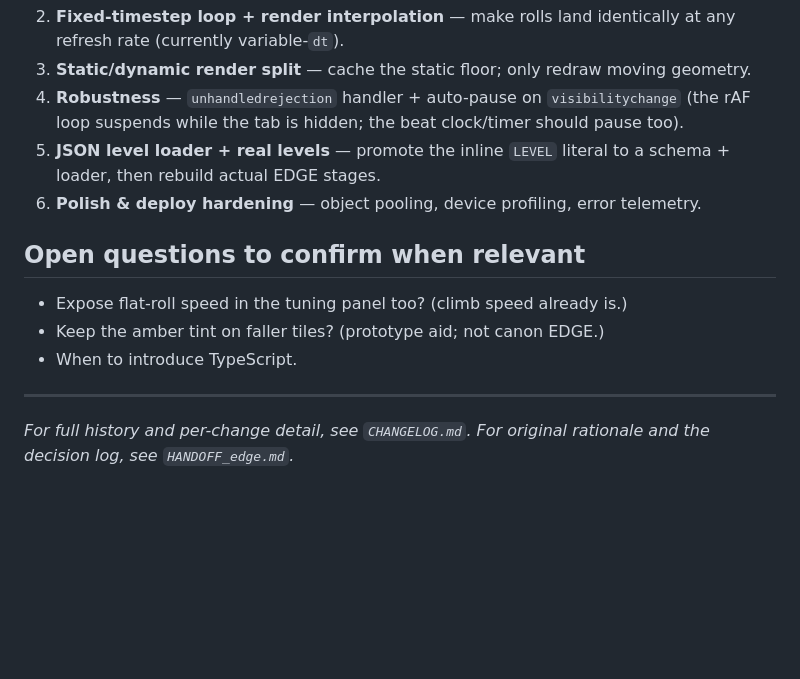
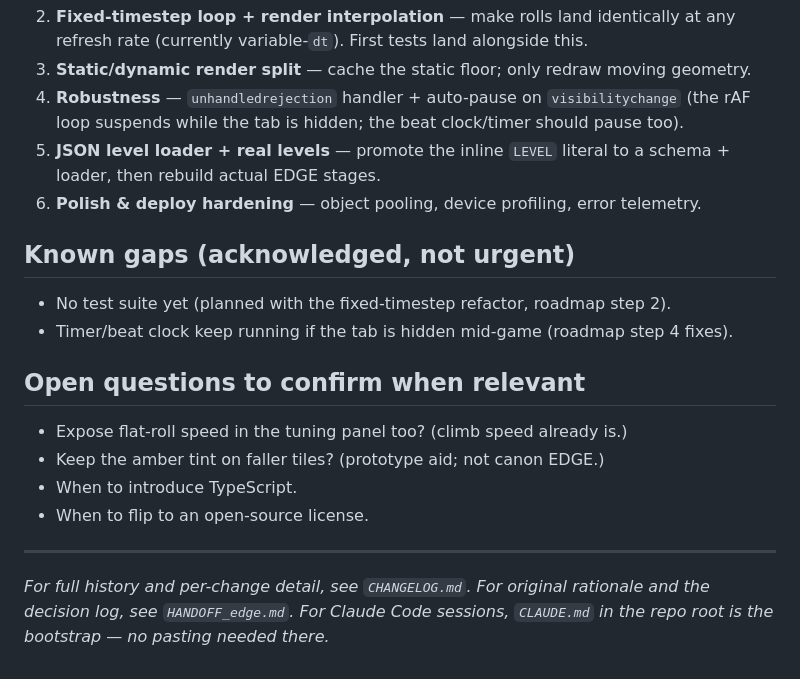
Before and after one commit to Satejp10/EDGE, a Markdown page: PROGRESS_for_claude.md, the part around one of its changes. Rendered like a GitHub page; blank space fills up the shorter version.

```diff
--- a/PROGRESS_for_claude.md
+++ b/PROGRESS_for_claude.md
@@ -69,5 +86,5 @@ Nothing about *how the game plays* changed. This phase was pure restructuring +
 2. **Fixed-timestep loop + render interpolation** — make rolls land identically at any
-   refresh rate (currently variable-`dt`).
+   refresh rate (currently variable-`dt`). First tests land alongside this.
 3. **Static/dynamic render split** — cache the static floor; only redraw moving geometry.
 4. **Robustness** — `unhandledrejection` handler + auto-pause on `visibilitychange`
    (the rAF loop suspends while the tab is hidden; the beat clock/timer should pause too).
@@ -75,13 +92,20 @@ Nothing about *how the game plays* changed. This phase was pure restructuring +
    loader, then rebuild actual EDGE stages.
 6. **Polish & deploy hardening** — object pooling, device profiling, error telemetry.
 
+## Known gaps (acknowledged, not urgent)
+
+- No test suite yet (planned with the fixed-timestep refactor, roadmap step 2).
+- Timer/beat clock keep running if the tab is hidden mid-game (roadmap step 4 fixes).
+
 ## Open questions to confirm when relevant
 
 - Expose flat-roll speed in the tuning panel too? (climb speed already is.)
 - Keep the amber tint on faller tiles? (prototype aid; not canon EDGE.)
 - When to introduce TypeScript.
+- When to flip to an open-source license.
 
 ---
 
 *For full history and per-change detail, see `CHANGELOG.md`. For original rationale and
-the decision log, see `HANDOFF_edge.md`.*
+the decision log, see `HANDOFF_edge.md`. For Claude Code sessions, `CLAUDE.md` in the
+repo root is the bootstrap — no pasting needed there.*
```
Also changed, not shown: other parts of PROGRESS_for_claude.md (+35 -18 lines).
